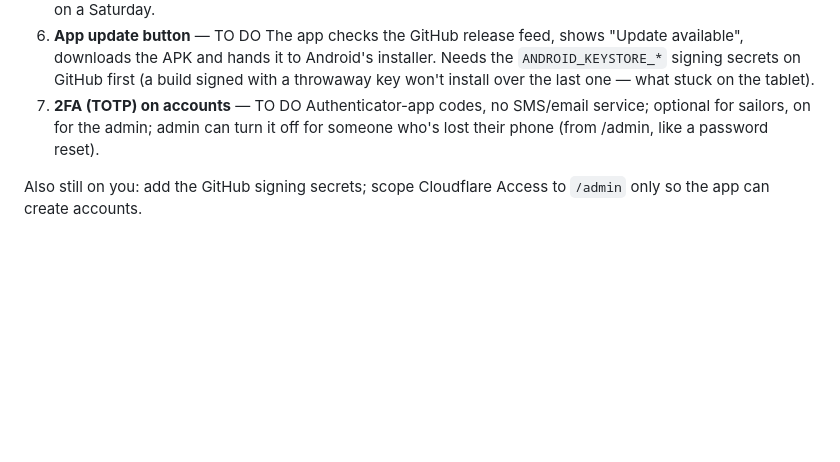
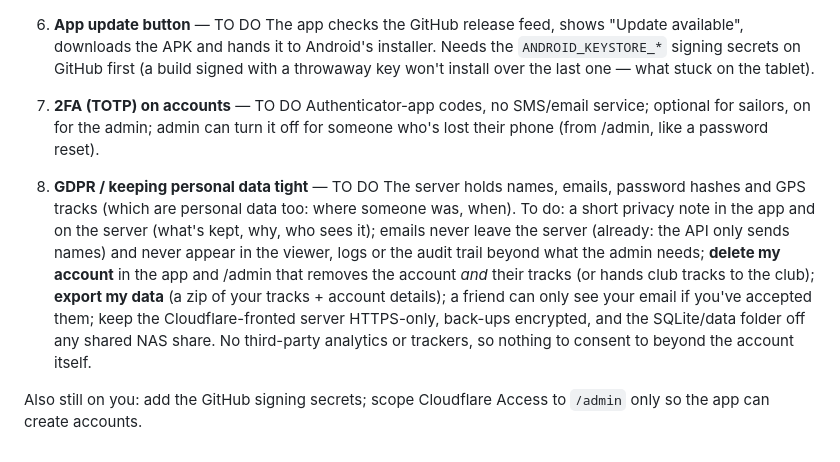
Before and after one commit to Jb65uk/wakeback, a Markdown page: docs/ROADMAP.md, the part around the change. GitHub-like rendering; blank space fills up the shorter version.

Commit message:
Roadmap: GDPR / personal-data stage (delete + export my data, privacy note, emails stay on the server)
Co-Authored-By: Claude Fable 5.1 <noreply@anthropic.com>
Claude-Session: https://claude.ai/code/session_01EHncjVG7Vms8XRqiCuT31o

```diff
--- a/docs/ROADMAP.md
+++ b/docs/ROADMAP.md
@@ -63,5 +63,15 @@ club pucks ─► dock Pi at the club ──────────────
    Authenticator-app codes, no SMS/email service; optional for sailors, on for the admin; admin can turn it
    off for someone who's lost their phone (from /admin, like a password reset).
 
+8. **GDPR / keeping personal data tight** — TO DO
+   The server holds names, emails, password hashes and GPS tracks (which are personal data too: where
+   someone was, when). To do: a short privacy note in the app and on the server (what's kept, why, who sees
+   it); emails never leave the server (already: the API only sends names) and never appear in the viewer,
+   logs or the audit trail beyond what the admin needs; **delete my account** in the app and /admin that
+   removes the account *and* their tracks (or hands club tracks to the club); **export my data** (a zip of
+   your tracks + account details); a friend can only see your email if you've accepted them; keep the
+   Cloudflare-fronted server HTTPS-only, back-ups encrypted, and the SQLite/data folder off any shared NAS
+   share. No third-party analytics or trackers, so nothing to consent to beyond the account itself.
+
 Also still on you: add the GitHub signing secrets; scope Cloudflare Access to `/admin` only so the app can
 create accounts.
```
